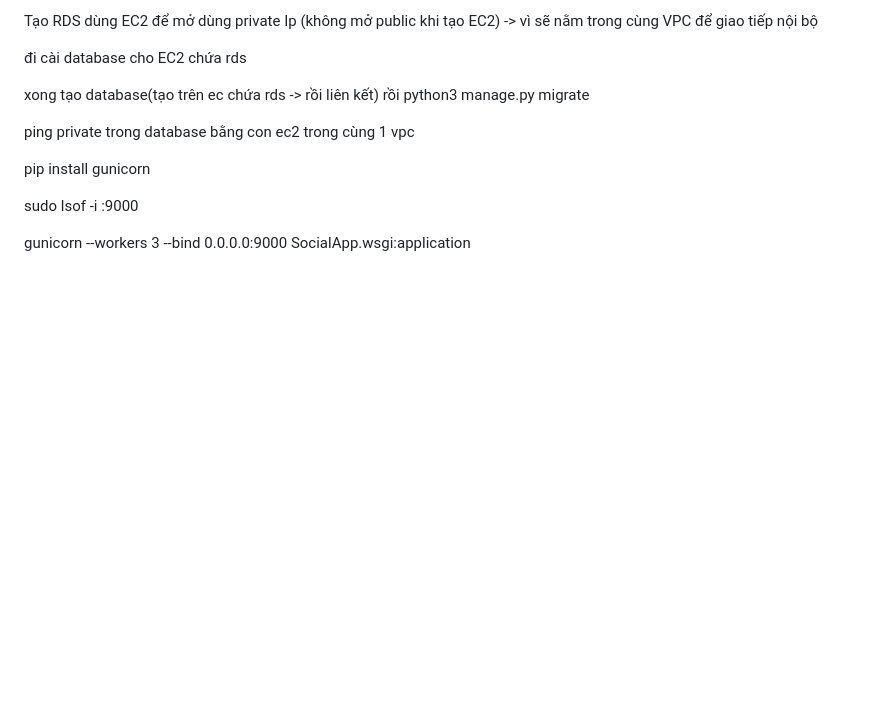
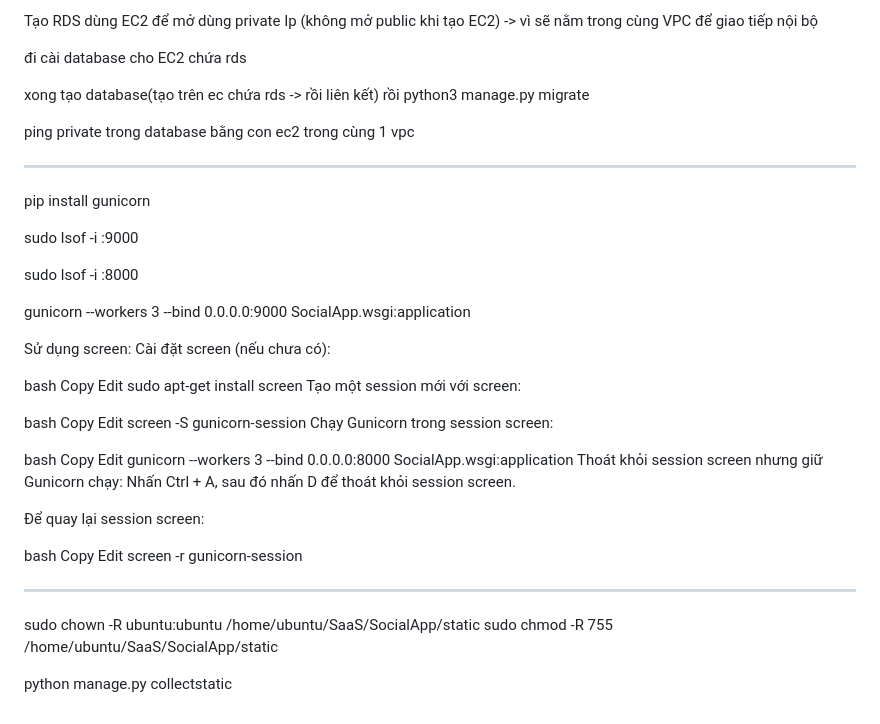
Before and after one commit to Theanh130124/SaaS, a Markdown page: README.md, the part around the change. Rendered like a GitHub page; blank space fills up the shorter version.

```diff
--- a/README.md
+++ b/README.md
@@ -159,7 +159,7 @@ rồi python3 manage.py migrate
 
 ping private trong database bằng con ec2 trong cùng 1 vpc
 
-
+--------------
 
 
 pip install gunicorn
@@ -167,5 +167,49 @@ pip install gunicorn
 
 sudo lsof -i :9000
 
+sudo lsof -i :8000
+
+
 
 gunicorn --workers 3 --bind 0.0.0.0:9000 SocialApp.wsgi:application
+
+
+
+Sử dụng screen:
+Cài đặt screen (nếu chưa có):
+
+bash
+Copy
+Edit
+sudo apt-get install screen
+Tạo một session mới với screen:
+
+bash
+Copy
+Edit
+screen -S gunicorn-session
+Chạy Gunicorn trong session screen:
+
+bash
+Copy
+Edit
+gunicorn --workers 3 --bind 0.0.0.0:8000 SocialApp.wsgi:application
+Thoát khỏi session screen nhưng giữ Gunicorn chạy:
+Nhấn Ctrl + A, sau đó nhấn D để thoát khỏi session screen.
+
+Để quay lại session screen:
+
+bash
+Copy
+Edit
+screen -r gunicorn-session
+
+
+
+------------
+sudo chown -R ubuntu:ubuntu /home/ubuntu/SaaS/SocialApp/static
+sudo chmod -R 755 /home/ubuntu/SaaS/SocialApp/static
+
+
+
+python manage.py collectstatic
```
